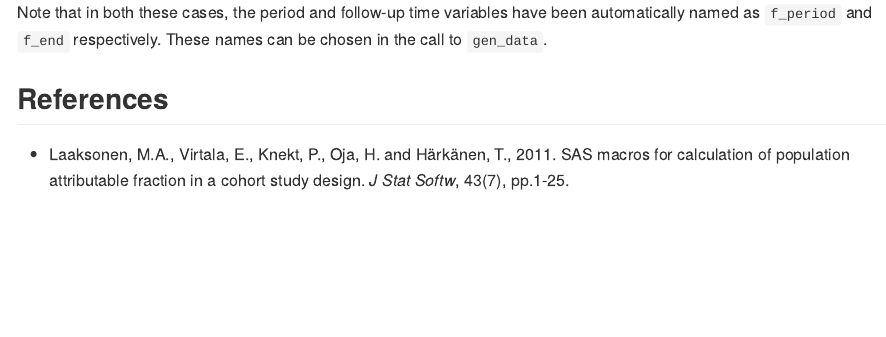
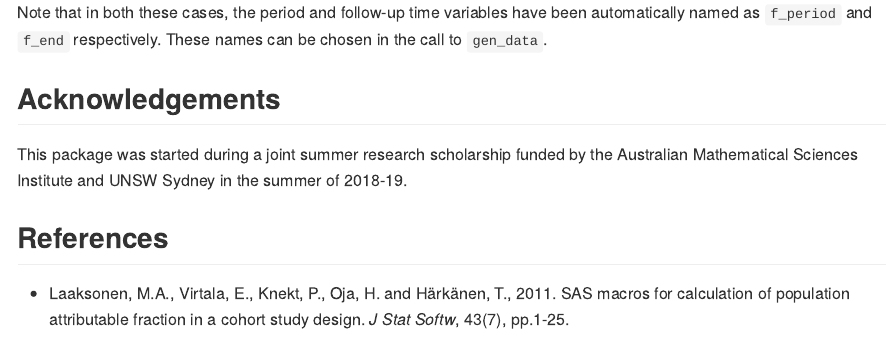
Before and after one commit to inpowell/rpaf-old, an R Markdown document (README.Rmd): the page in a window 1100 px wide, from 2260 px down. The pictures show the output file README.md that the author committed with the source, drawn offline in the style of GitHub.

Commit message:
Add acknowledgements to UNSW and AMSI to README.

```diff
--- a/README.Rmd
+++ b/README.Rmd
@@ -79,5 +79,9 @@ knitr::kable(rbind(bmi_summary$paf, bmi_summary$paf0), digits = 4)
 
 Note that in both these cases, the period and follow-up time variables have been automatically named as `f_period` and `f_end` respectively. These names can be chosen in the call to `gen_data`.
 
+## Acknowledgements
+
+This package was started during a joint summer research scholarship funded by the Australian Mathematical Sciences Institute and UNSW Sydney in the summer of 2018-19.
+
 ## References
 - Laaksonen, M.A., Virtala, E., Knekt, P., Oja, H. and Härkänen, T., 2011. SAS macros for calculation of population attributable fraction in a cohort study design. *J Stat Softw*, 43(7), pp.1-25.
```
Also changed, not shown: README.md.
